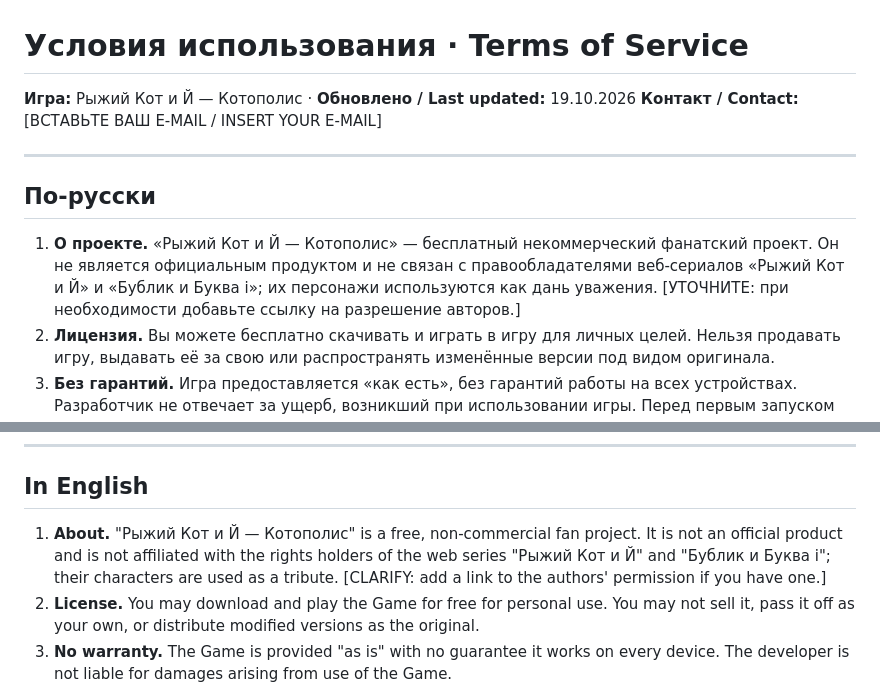
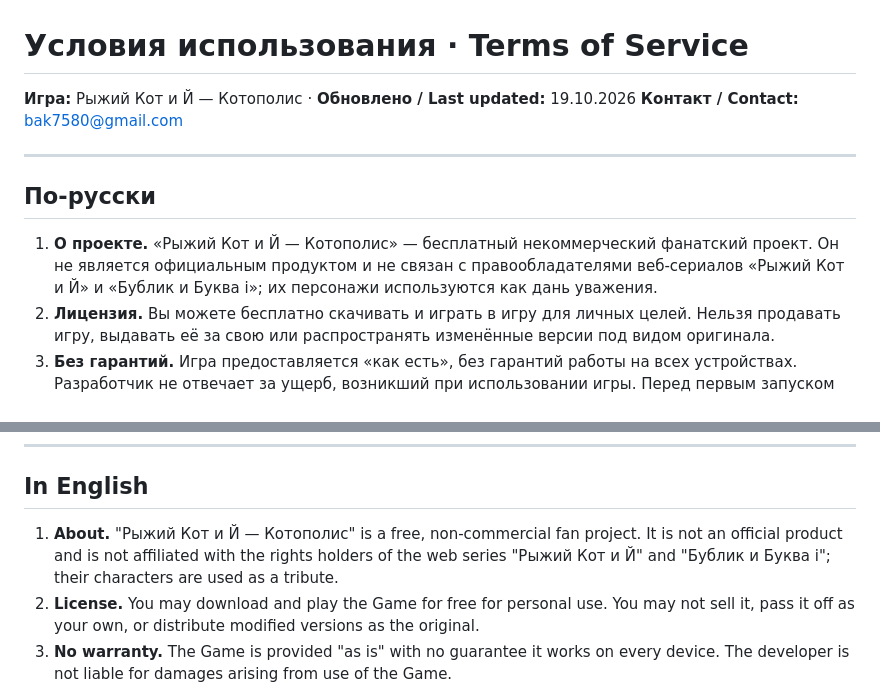
Before and after one commit to bak7580/bak7580, a Markdown page: rcaykotopolis/TermsOfService.md, 2 parts joined by grey strips. GitHub-like rendering.

```diff
--- a/rcaykotopolis/TermsOfService.md
+++ b/rcaykotopolis/TermsOfService.md
@@ -1,13 +1,13 @@
 # Условия использования · Terms of Service
 
 **Игра:** Рыжий Кот и Й — Котополис · **Обновлено / Last updated:** 19.10.2026
-**Контакт / Contact:** [ВСТАВЬТЕ ВАШ E-MAIL / INSERT YOUR E-MAIL]
+**Контакт / Contact:** bak7580@gmail.com
 
 ---
 
 ## По-русски
 
-1. **О проекте.** «Рыжий Кот и Й — Котополис» — бесплатный некоммерческий фанатский проект. Он не является официальным продуктом и не связан с правообладателями веб-сериалов «Рыжий Кот и Й» и «Бублик и Буква i»; их персонажи используются как дань уважения. [УТОЧНИТЕ: при необходимости добавьте ссылку на разрешение авторов.]
+1. **О проекте.** «Рыжий Кот и Й — Котополис» — бесплатный некоммерческий фанатский проект. Он не является официальным продуктом и не связан с правообладателями веб-сериалов «Рыжий Кот и Й» и «Бублик и Буква i»; их персонажи используются как дань уважения.
 2. **Лицензия.** Вы можете бесплатно скачивать и играть в игру для личных целей. Нельзя продавать игру, выдавать её за свою или распространять изменённые версии под видом оригинала.
 3. **Без гарантий.** Игра предоставляется «как есть», без гарантий работы на всех устройствах. Разработчик не отвечает за ущерб, возникший при использовании игры. Перед первым запуском сохраняйте важные данные, как обычно при установке любых программ.
 4. **Сторонние сервисы.** Показ статуса в Discord (Rich Presence) необязателен и отключается в настройках игры. Использование Discord регулируется [условиями Discord](https://discord.com/terms).
@@ -19,7 +19,7 @@
 
 ## In English
 
-1. **About.** "Рыжий Кот и Й — Котополис" is a free, non-commercial fan project. It is not an official product and is not affiliated with the rights holders of the web series "Рыжий Кот и Й" and "Бублик и Буква i"; their characters are used as a tribute. [CLARIFY: add a link to the authors' permission if you have one.]
+1. **About.** "Рыжий Кот и Й — Котополис" is a free, non-commercial fan project. It is not an official product and is not affiliated with the rights holders of the web series "Рыжий Кот и Й" and "Бублик и Буква i"; their characters are used as a tribute.
 2. **License.** You may download and play the Game for free for personal use. You may not sell it, pass it off as your own, or distribute modified versions as the original.
 3. **No warranty.** The Game is provided "as is" with no guarantee it works on every device. The developer is not liable for damages arising from use of the Game.
 4. **Third-party services.** Discord Rich Presence is optional and can be turned off in the Game's settings. Use of Discord is governed by the [Discord Terms of Service](https://discord.com/terms).
```
